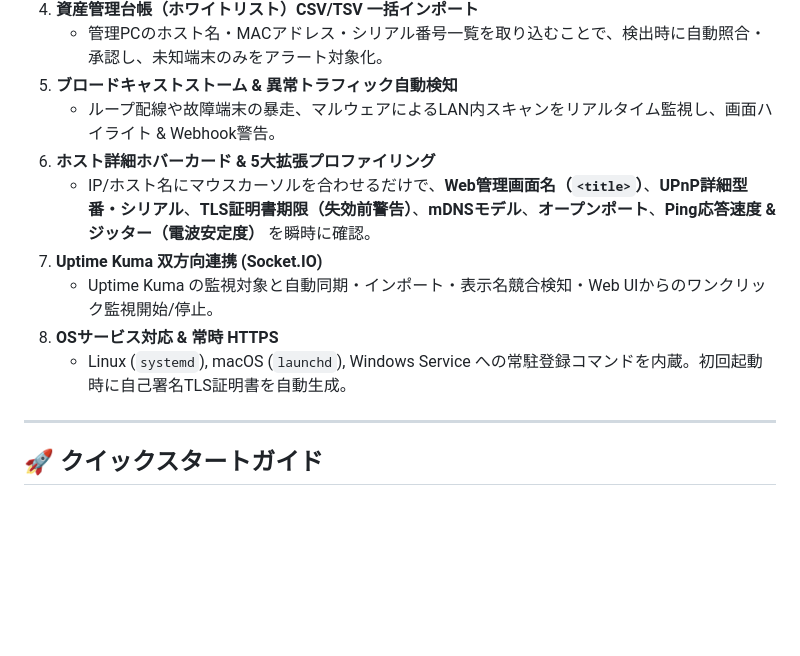
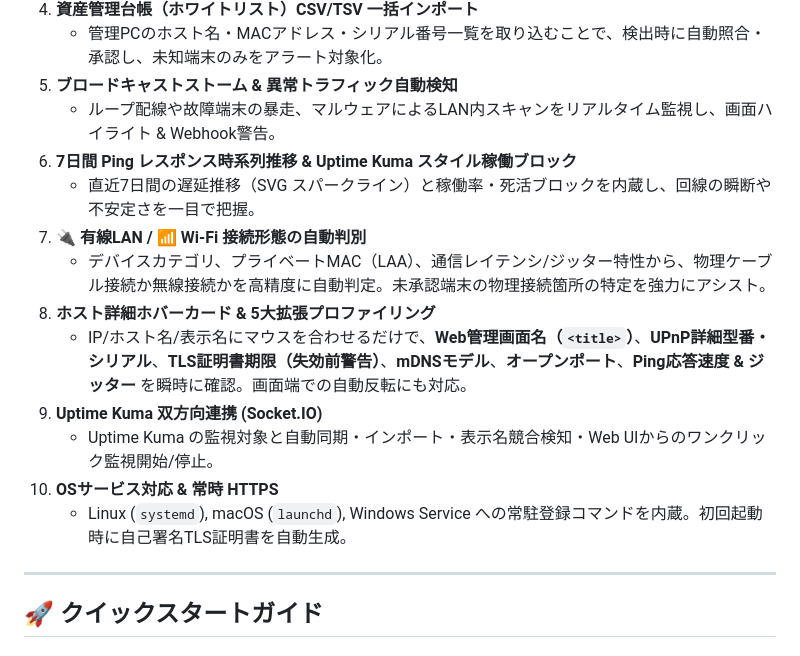
Before and after one commit to kh813/lanmap, a Markdown page: README.md, the part around the change. Drawn GitHub-style; blank space fills up the shorter version.

Commit message:
docs: update README and design document with v0.0.3 features (wired/wi-fi auto-detection, 7-day ping charts, and smart popover)

```diff
--- a/README.md
+++ b/README.md
@@ -20,12 +20,16 @@
    * 管理PCのホスト名・MACアドレス・シリアル番号一覧を取り込むことで、検出時に自動照合・承認し、未知端末のみをアラート対象化。
 5. **ブロードキャストストーム & 異常トラフィック自動検知**
    * ループ配線や故障端末の暴走、マルウェアによるLAN内スキャンをリアルタイム監視し、画面ハイライト & Webhook警告。
-6. **ホスト詳細ホバーカード & 5大拡張プロファイリング**
-   * IP/ホスト名にマウスカーソルを合わせるだけで、**Web管理画面名（`<title>`）**、**UPnP詳細型番・シリアル**、**TLS証明書期限（失効前警告）**、**mDNSモデル**、**オープンポート**、**Ping応答速度 & ジッター（電波安定度）** を瞬時に確認。
-7. **Uptime Kuma 双方向連携 (Socket.IO)**
+6. **7日間 Ping レスポンス時系列推移 & Uptime Kuma スタイル稼働ブロック**
+   * 直近7日間の遅延推移（SVG スパークライン）と稼働率・死活ブロックを内蔵し、回線の瞬断や不安定さを一目で把握。
+7. **🔌 有線LAN / 📶 Wi-Fi 接続形態の自動判別**
+   * デバイスカテゴリ、プライベートMAC（LAA）、通信レイテンシ/ジッター特性から、物理ケーブル接続か無線接続かを高精度に自動判定。未承認端末の物理接続箇所の特定を強力にアシスト。
+8. **ホスト詳細ホバーカード & 5大拡張プロファイリング**
+   * IP/ホスト名/表示名にマウスを合わせるだけで、**Web管理画面名（`<title>`）**、**UPnP詳細型番・シリアル**、**TLS証明書期限（失効前警告）**、**mDNSモデル**、**オープンポート**、**Ping応答速度 & ジッター** を瞬時に確認。画面端での自動反転にも対応。
+9. **Uptime Kuma 双方向連携 (Socket.IO)**
    * Uptime Kuma の監視対象と自動同期・インポート・表示名競合検知・Web UIからのワンクリック監視開始/停止。
-8. **OSサービス対応 & 常時 HTTPS**
-   * Linux (`systemd`), macOS (`launchd`), Windows Service への常駐登録コマンドを内蔵。初回起動時に自己署名TLS証明書を自動生成。
+10. **OSサービス対応 & 常時 HTTPS**
+    * Linux (`systemd`), macOS (`launchd`), Windows Service への常駐登録コマンドを内蔵。初回起動時に自己署名TLS証明書を自動生成。
 
 ---
 
```
Also changed, not shown: lanmap_design.md (+23 -7 lines).
